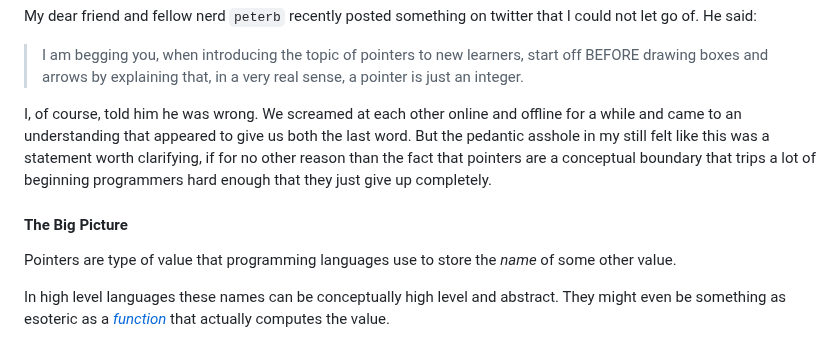
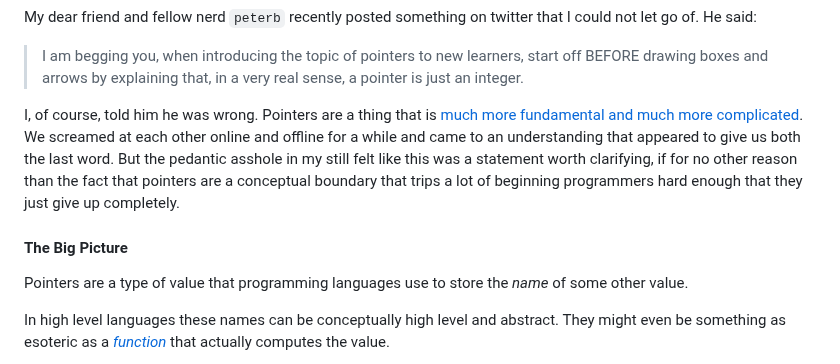
Before and after one commit to psu13/mutable-hakyll, a Markdown page: posts/what-is-in-a-pointer.md, the part around one of its changes. Rendered like a GitHub page.

Commit message:
pointers

```diff
--- a/posts/what-is-in-a-pointer.md
+++ b/posts/what-is-in-a-pointer.md
@@ -13,15 +13,16 @@ not let go of. He said:
 > BEFORE drawing boxes and arrows by explaining that, in a very real sense, a pointer is
 > just an integer.
 
-I, of course, told him he was wrong. We screamed at each other online and offline for a
-while and came to an understanding that appeared to give us both the last word. But the
-pedantic asshole in my still felt like this was a statement worth clarifying, if for no
-other reason than the fact that pointers are a conceptual boundary that trips a lot of
-beginning programmers hard enough that they just give up completely.
+I, of course, told him he was wrong. Pointers are a thing that is [much more fundamental
+and much more complicated](./what-computers-do.html). We screamed at each other online and
+offline for a while and came to an understanding that appeared to give us both the last
+word. But the pedantic asshole in my still felt like this was a statement worth
+clarifying, if for no other reason than the fact that pointers are a conceptual boundary
+that trips a lot of beginning programmers hard enough that they just give up completely.
 
 #### The Big Picture
 
-Pointers are type of value that programming languages use to store the _name_ of some
+Pointers are a type of value that programming languages use to store the _name_ of some
 other value.
 
 In high level languages these names can be conceptually high level and abstract. They
```
Also changed, not shown: other parts of posts/what-is-in-a-pointer.md (+1 -1 lines).
